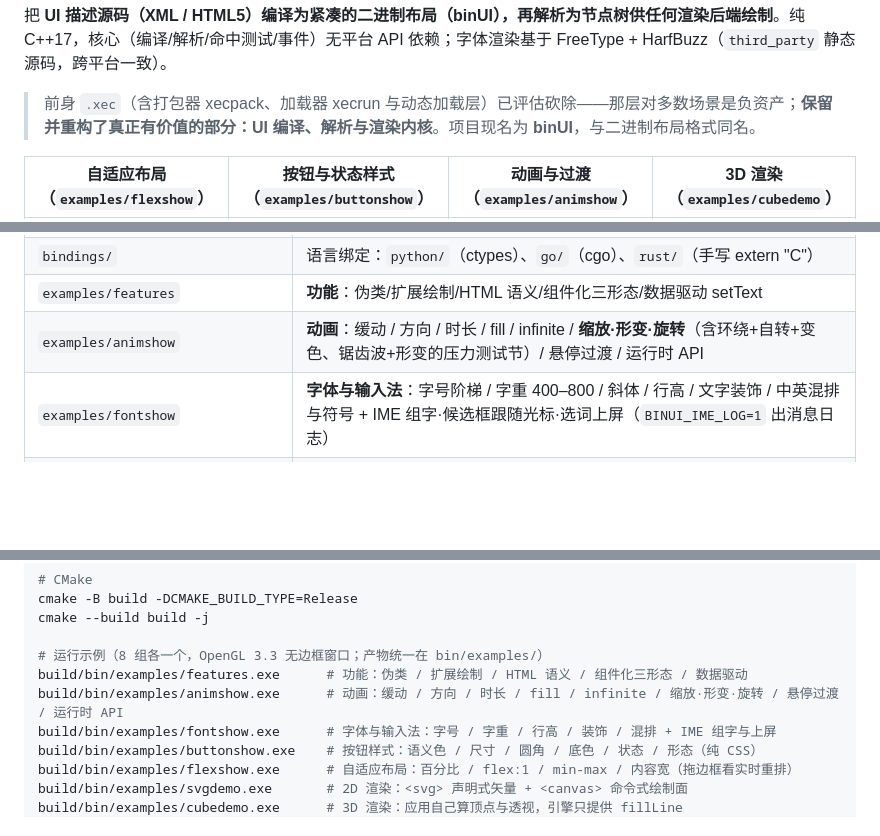
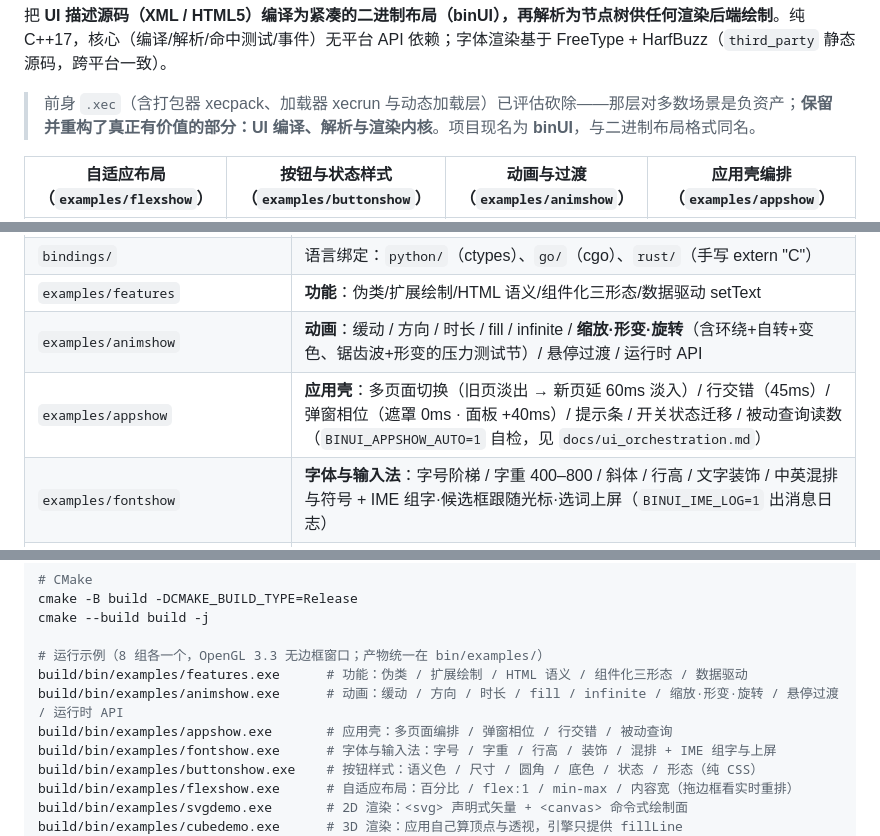
Before and after one commit to Hsiakey/binUI, a Markdown page: README.md, 3 parts joined by grey strips. Rendered like a GitHub page; blank space fills up the shorter version.

```diff
--- a/README.md
+++ b/README.md
@@ -11,5 +11,5 @@
 
 > 前身 `.xec`（含打包器 xecpack、加载器 xecrun 与动态加载层）已评估砍除——那层对多数场景是负资产；**保留并重构了真正有价值的部分：UI 编译、解析与渲染内核**。项目现名为 **binUI**，与二进制布局格式同名。
 
-| 自适应布局（`examples/flexshow`） | 按钮与状态样式（`examples/buttonshow`） | 动画与过渡（`examples/animshow`） | 3D 渲染（`examples/cubedemo`） |
+| 自适应布局（`examples/flexshow`） | 按钮与状态样式（`examples/buttonshow`） | 动画与过渡（`examples/animshow`） | 应用壳编排（`examples/appshow`） |
 |---|---|---|---|
@@ -72,6 +72,7 @@ third_party/        FreeType / HarfBuzz 源码（不入库，脚本拉取）
 | `bindings/` | 语言绑定：`python/`（ctypes）、`go/`（cgo）、`rust/`（手写 extern "C"） |
 | `examples/features` | **功能**：伪类/扩展绘制/HTML 语义/组件化三形态/数据驱动 setText |
 | `examples/animshow` | **动画**：缓动 / 方向 / 时长 / fill / infinite / **缩放·形变·旋转**（含环绕+自转+变色、锯齿波+形变的压力测试节）/ 悬停过渡 / 运行时 API |
+| `examples/appshow` | **应用壳**：多页面切换（旧页淡出 → 新页延 60ms 淡入）/ 行交错（45ms）/ 弹窗相位（遮罩 0ms · 面板 +40ms）/ 提示条 / 开关状态迁移 / 被动查询读数（`BINUI_APPSHOW_AUTO=1` 自检，见 `docs/ui_orchestration.md`） |
 | `examples/fontshow` | **字体与输入法**：字号阶梯 / 字重 400–800 / 斜体 / 行高 / 文字装饰 / 中英混排与符号 + IME 组字·候选框跟随光标·选词上屏（`BINUI_IME_LOG=1` 出消息日志） |
 | `examples/buttonshow` | **按钮样式**：语义色 / 尺寸 / 圆角 / 纯色·渐变·描边·幽灵底 / :hover·`:active`·`:checked`·disabled 状态 / 图标·文本·块级形态 |
 | `examples/flexshow` | **自适应布局**：百分比 / `flex:1` / `min·max-width` / `width:content` / `flex:1`+`overflow:auto` —— 整份 UI 无绝对定位，拖窗口边框实时重排（唯一可缩放窗口的示例） |
@@ -183,6 +184,7 @@ cmake --build build -j
 # 运行示例（8 组各一个，OpenGL 3.3 无边框窗口；产物统一在 bin/examples/）
 build/bin/examples/features.exe      # 功能：伪类 / 扩展绘制 / HTML 语义 / 组件化三形态 / 数据驱动
 build/bin/examples/animshow.exe      # 动画：缓动 / 方向 / 时长 / fill / infinite / 缩放·形变·旋转 / 悬停过渡 / 运行时 API
+build/bin/examples/appshow.exe       # 应用壳：多页面编排 / 弹窗相位 / 行交错 / 被动查询
 build/bin/examples/fontshow.exe      # 字体与输入法：字号 / 字重 / 行高 / 装饰 / 混排 + IME 组字与上屏
 build/bin/examples/buttonshow.exe    # 按钮样式：语义色 / 尺寸 / 圆角 / 底色 / 状态 / 形态（纯 CSS）
 build/bin/examples/flexshow.exe      # 自适应布局：百分比 / flex:1 / min-max / 内容宽（拖边框看实时重排）
```
Also changed, not shown: other parts of README.md (+1 -1 lines), CHANGELOG.md (+32 -0 lines), docs/ui_orchestration.md (added, +117 -0 lines), docs/img/appshow.png (added), 7 other files.
